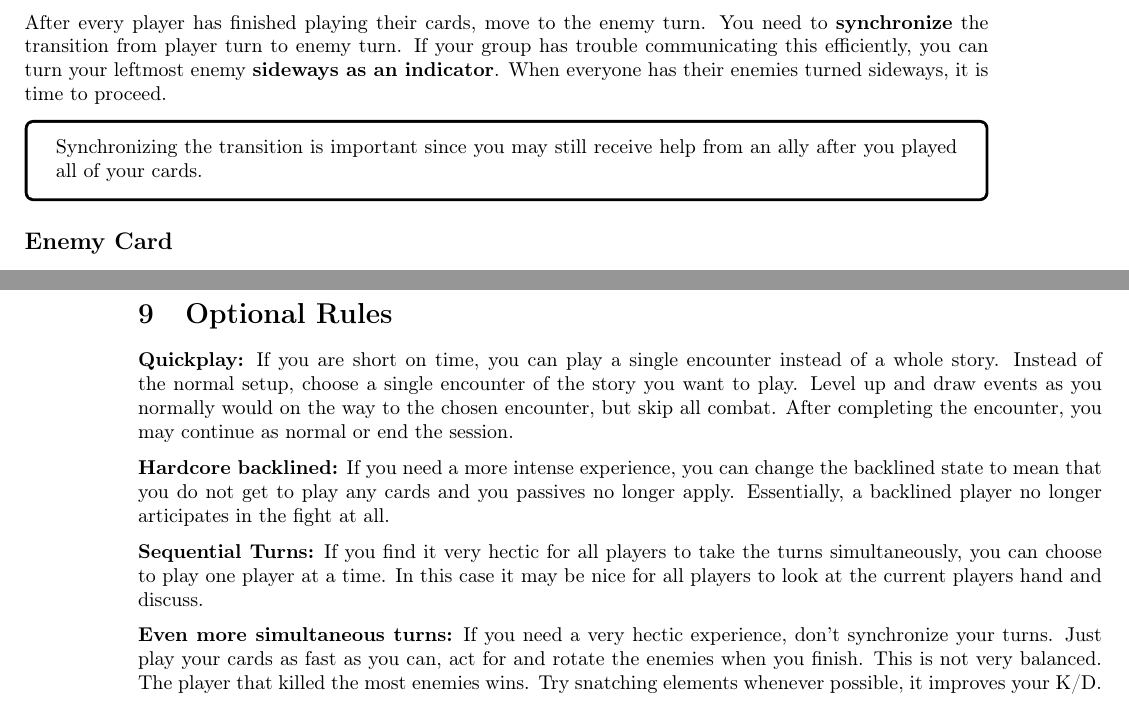
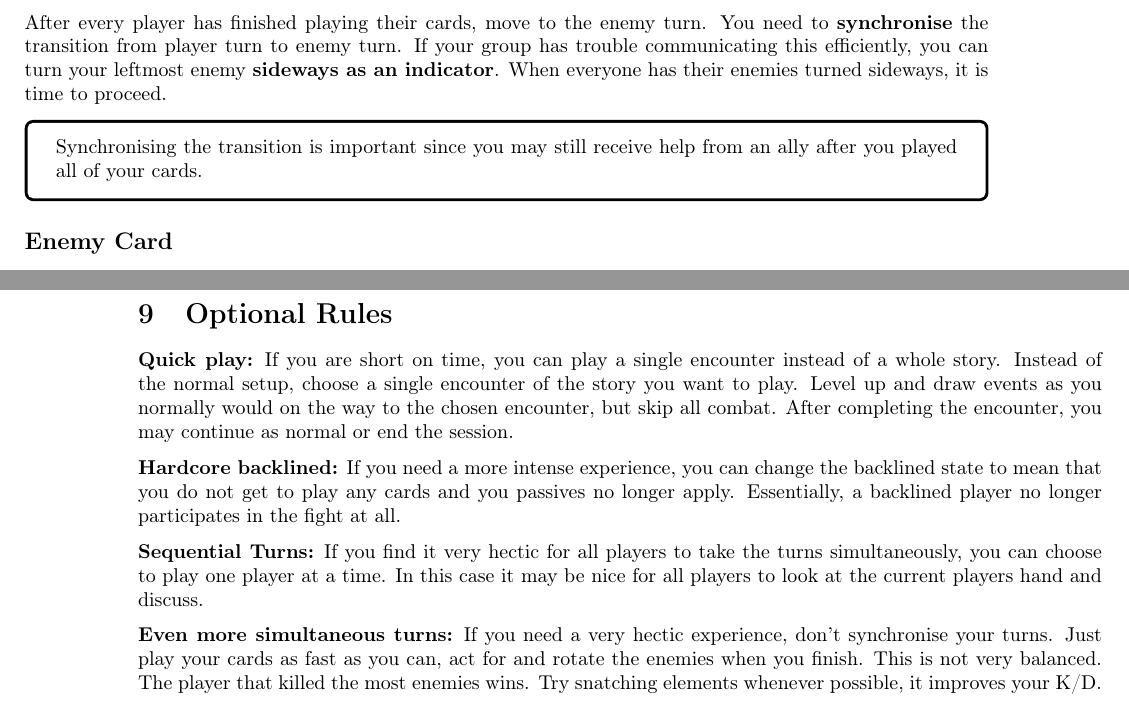
Before and after one commit to Mich2024/WheelOfElements, a LaTeX document (Books/Rulebook/Rulebook.tex, which reads Books/Rulebook/EnemyTurn.tex): two parts of pages 14 and 21 of 22, joined at a grey line, cut so that both start at the same text. Compiled offline with pdfLaTeX.

Commit message:
spellcheck

```diff
--- a/Books/Rulebook/EnemyTurn.tex
+++ b/Books/Rulebook/EnemyTurn.tex
@@ -1,11 +1,11 @@
 
 \subsection{Enemy Turn}
 \label{Section_EnemyTurn}
-After every player has finished playing their cards, move to the enemy turn. You need to \textbf{synchronize} the transition from player turn to enemy turn.
+After every player has finished playing their cards, move to the enemy turn. You need to \textbf{synchronise} the transition from player turn to enemy turn.
 If your group has trouble communicating this efficiently, you can turn your leftmost enemy \textbf{sideways as an indicator}. When everyone has their enemies turned sideways, it is time to proceed.
 
 \begin{tcolorbox}[colframe=black, colback=white]
-	Synchronizing the transition is important since you may still receive help from an ally after you played all of your cards.
+	Synchronising the transition is important since you may still receive help from an ally after you played all of your cards.
 \end{tcolorbox}
 
 
--- a/Books/Rulebook/Rulebook.tex
+++ b/Books/Rulebook/Rulebook.tex
@@ -108,13 +108,13 @@
 
 \section{Optional Rules}
 
-\textbf{Quickplay:} If you are short on time, you can play a single encounter instead of a whole story. Instead of the normal setup, choose a single encounter of the story you want to play. Level up and draw events as you normally would on the way to the chosen encounter, but skip all combat. After completing the encounter, you may continue as normal or end the session. %TODO check with publisher whether this is good on a spiritual evel.
+\textbf{Quick play:} If you are short on time, you can play a single encounter instead of a whole story. Instead of the normal setup, choose a single encounter of the story you want to play. Level up and draw events as you normally would on the way to the chosen encounter, but skip all combat. After completing the encounter, you may continue as normal or end the session. %TODO check with publisher whether this is good on a spiritual evel.
 
-\textbf{Hardcore backlined:} If you need a more intense experience, you can change the backlined state to mean that you do not get to play any cards and you passives no longer apply. Essentially, a backlined player no longer articipates in the fight at all.
+\textbf{Hardcore backlined:} If you need a more intense experience, you can change the backlined state to mean that you do not get to play any cards and you passives no longer apply. Essentially, a backlined player no longer participates in the fight at all.
 
 \textbf{Sequential Turns:}  If you find it very hectic for all players to take the turns simultaneously, you can choose to play one player at a time. In this case it may be nice for all players to look at the current players hand and discuss.
 
-\textbf{Even more simultaneous turns:}  If you need a very hectic experience, don't synchronize your turns. Just play your cards as fast as you can, act for and rotate the enemies when you finish. This is not very balanced. The player that killed the most enemies wins. Try snatching elements whenever possible, it improves your K/D.
+\textbf{Even more simultaneous turns:}  If you need a very hectic experience, don't synchronise your turns. Just play your cards as fast as you can, act for and rotate the enemies when you finish. This is not very balanced. The player that killed the most enemies wins. Try snatching elements whenever possible, it improves your K/D.
 
 \newpage
 
```
Also changed, not shown: Books/Rulebook/CharacterBuilding.tex (+1 -1 lines), Books/Rulebook/Combat.tex (+2 -2 lines), Books/Rulebook/Components.tex (+1 -1 lines), Books/Rulebook/EnemyKeywords.tex (+1 -1 lines), Books/Rulebook/Introduction.tex (+1 -1 lines), Books/Rulebook/PlayArea_Setup.tex (+2 -2 lines).
